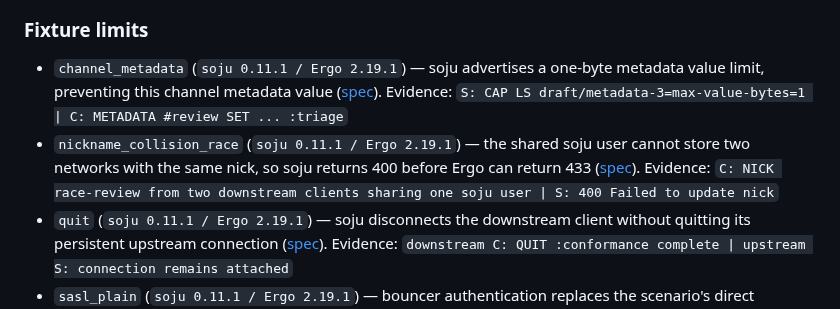
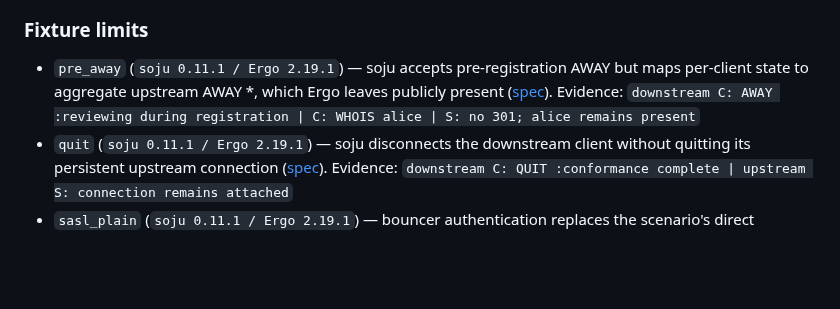
Before and after one commit to luizribeiro/papo, a Markdown page: docs/server-notes.md, the part around one of its changes. GitHub-like rendering; blank space fills up the shorter version.

```diff
--- a/docs/server-notes.md
+++ b/docs/server-notes.md
@@ -88,7 +81,6 @@ Wire excerpts use `C:` for client lines and `S:` for server lines.
 
 ### Fixture limits
-- `channel_metadata` (`soju 0.11.1 / Ergo 2.19.1`) — soju advertises a one-byte metadata value limit, preventing this channel metadata value ([spec](https://ircv3.net/specs/extensions/metadata)). Evidence: `S: CAP LS draft/metadata-3=max-value-bytes=1 | C: METADATA #review SET ... :triage`
-- `nickname_collision_race` (`soju 0.11.1 / Ergo 2.19.1`) — the shared soju user cannot store two networks with the same nick, so soju returns 400 before Ergo can return 433 ([spec](https://modern.ircdocs.horse/#nick-message)). Evidence: `C: NICK race-review from two downstream clients sharing one soju user | S: 400 Failed to update nick`
+- `pre_away` (`soju 0.11.1 / Ergo 2.19.1`) — soju accepts pre-registration AWAY but maps per-client state to aggregate upstream AWAY *, which Ergo leaves publicly present ([spec](https://ircv3.net/specs/extensions/pre-away)). Evidence: `downstream C: AWAY :reviewing during registration | C: WHOIS alice | S: no 301; alice remains present`
 - `quit` (`soju 0.11.1 / Ergo 2.19.1`) — soju disconnects the downstream client without quitting its persistent upstream connection ([spec](https://modern.ircdocs.horse/#quit-message)). Evidence: `downstream C: QUIT :conformance complete | upstream S: connection remains attached`
 - `sasl_plain` (`soju 0.11.1 / Ergo 2.19.1`) — bouncer authentication replaces the scenario's direct upstream SASL credentials ([spec](https://ircv3.net/specs/extensions/sasl-3.2)). Evidence: `C: PASS bouncer-credentials; AUTHENTICATE PLAIN targets the bouncer session`
 - `server_queries` (`soju 0.11.1 / Ergo 2.19.1`) — soju keeps the upstream session attached after downstream QUIT, leaving no WHOWAS record to relay ([spec](https://modern.ircdocs.horse/#whowas-message)). Evidence: `downstream C: QUIT; WHOWAS alice | upstream connection remains attached; S: no 314 row`
```
Also changed, not shown: other parts of docs/server-notes.md (+14 -21 lines), docs/conformance-coverage.md (+13 -13 lines), docs/ircv3-support.md (+2 -2 lines).
